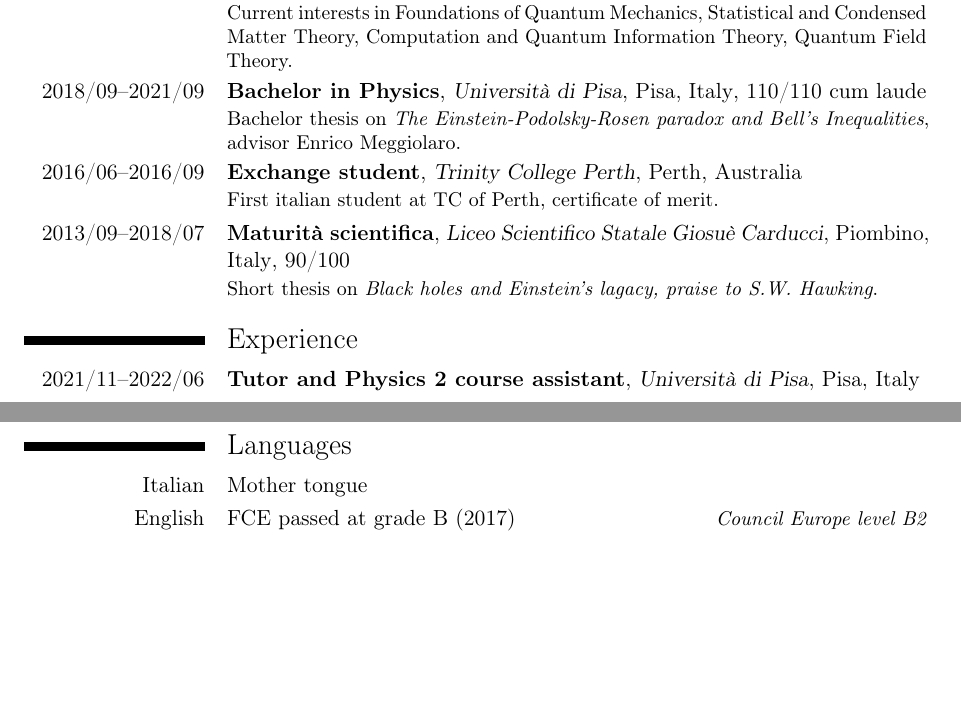
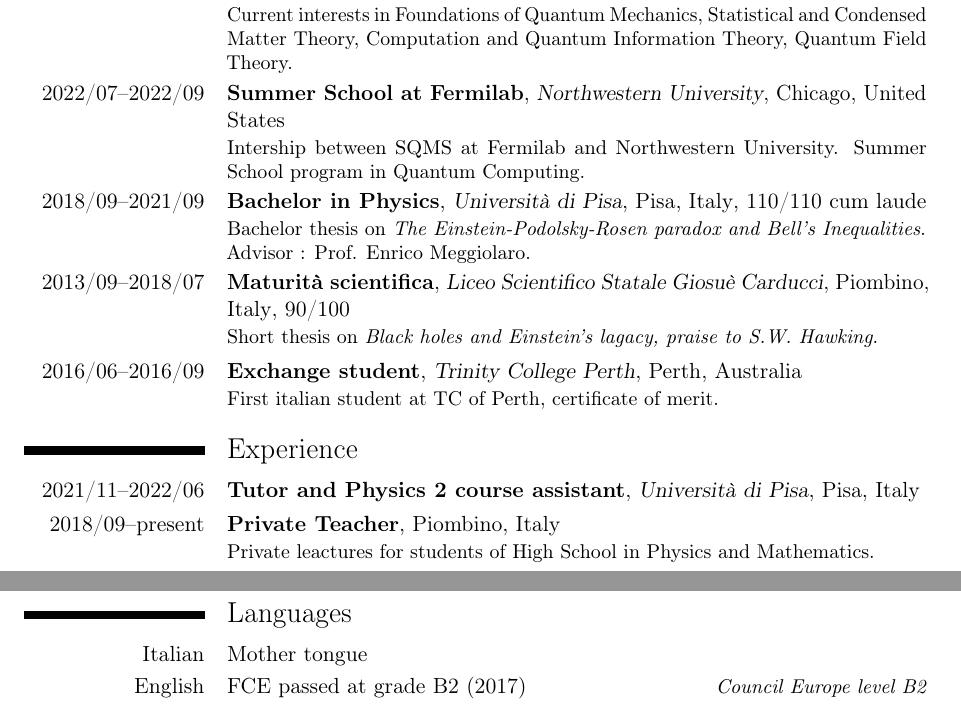
Before and after one commit to RobertoMenta/CV, a LaTeX CV (cv.tex): two parts of pages 1 and 2 of 2, joined at a grey line, cut so that both start at the same text, the shorter picture padded with empty space. Compiled offline with pdfLaTeX.

Commit message:
Add files via upload

```diff
--- a/cv.tex
+++ b/cv.tex
@@ -53,15 +55,16 @@
 \section{Education}
 \cventry{2021/09--present}{Master in Theoretical Physics}{\href{https://www.df.unipi.it/en}{Università di Pisa}}{Pisa, Italy}{}{Current interests in Foundations of Quantum Mechanics, Statistical and Condensed Matter Theory, Computation and Quantum Information Theory,  Quantum Field Theory.
 }
+\cventry{2022/07--2022/09}{Summer School at Fermilab}{Northwestern University}{Chicago, United States}{}{Intership between SQMS at Fermilab and Northwestern University.  Summer School program in Quantum Computing.}
 \cventry{2018/09--2021/09}{Bachelor in Physics}{\href{https://www.df.unipi.it/en}{Università di Pisa}}{Pisa, Italy}{110/110 cum laude}{
-    Bachelor thesis on \emph{The Einstein-Podolsky-Rosen paradox and Bell's Inequalities}, advisor Enrico Meggiolaro.
+    Bachelor thesis on \emph{The Einstein-Podolsky-Rosen paradox and Bell's Inequalities}.  \\ Advisor : Prof.  Enrico Meggiolaro.
 }
+\cventry{2013/09--2018/07}{Maturità scientifica}{Liceo Scientifico Statale Giosuè Carducci}{Piombino, Italy}{90/100}{Short thesis on \emph{Black holes and Einstein's lagacy,  praise to S.W. Hawking}.}
 \cventry{2016/06--2016/09}{Exchange student}{Trinity College Perth}{Perth, Australia}{}{First italian student at TC of Perth, certificate of merit.}
-\cventry{2013/09--2018/07}{Maturità scientifica}{Liceo Scientifico Statale Giosuè Carducci}{Piombino, Italy}{90/100}{Short thesis on \emph{Black holes and Einstein's lagacy,  praise to S.W. Hawking}.}
-
 
 \section{Experience}
 \cventry{2021/11--2022/06}{Tutor and Physics 2 course assistant}{\href{https://www.df.unipi.it/en}{Università di Pisa}}{Pisa, Italy}{}{}
+\cventry{2018/09--present}{Private Teacher}{}{}{Piombino, Italy}{Private leactures for students of High School in Physics and Mathematics.}
 \cventry{2016/11--present}{Football referee}{Associazione Italiana Arbitri}{Tuscany, Italy}{}{
 September 1-4, 2021,  RLO (Referee Lison Officer) for the Qualification for EURO 2023 under 21, Italy-Luxembourg. \\
 Season 2019/20 Project Uefa Talent $\&$ Mentor.
@@ -74,7 +77,7 @@ Season 2019/20 Project Uefa Talent $\&$ Mentor.
 
 \section{Languages}
 \cvitem{Italian}{Mother tongue}
-\cvitemwithcomment{English}{FCE passed at grade B (2017)}{Council Europe level B2}
+\cvitemwithcomment{English}{FCE passed at grade B2 (2017)}{Council Europe level B2}
 
 
 
```
Also changed, not shown: cv.pdf, cv.tex (2 more changed lines), 3 other files.
